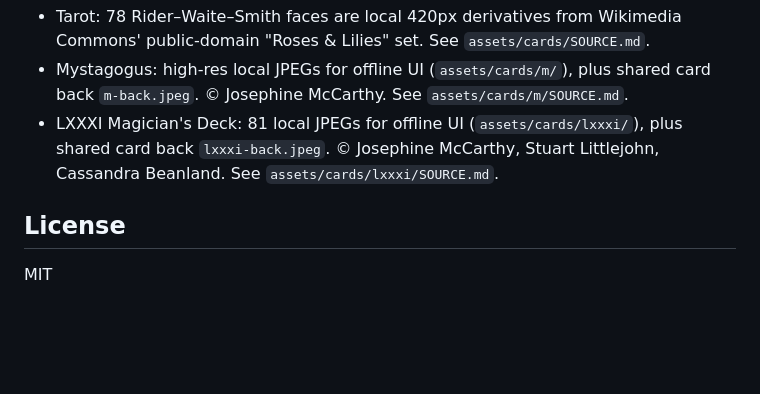
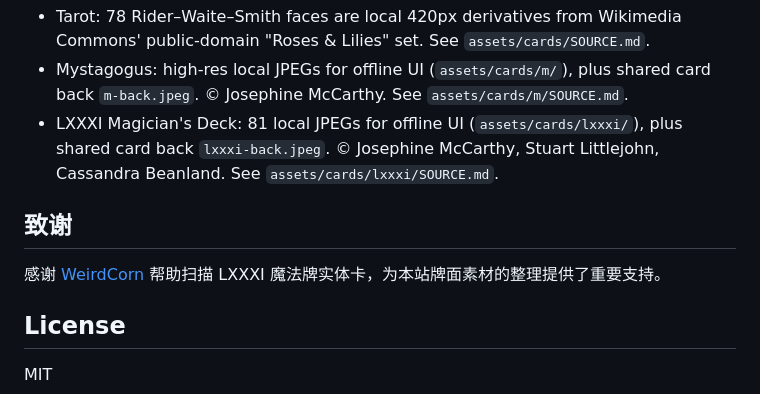
Before and after one commit to hedanbaomi/tarot-divination-site, a Markdown page: README.md, the part around the change. GitHub-like rendering; blank space fills up the shorter version.

Commit message:
docs: thank WeirdCorn for LXXXI card scans

```diff
--- a/README.md
+++ b/README.md
@@ -81,6 +81,10 @@ M 牌提供 Mystagogus 布局（18 张）。LXXXI 魔法牌提供说明书第十
 - Mystagogus: high-res local JPEGs for offline UI (`assets/cards/m/`), plus shared card back `m-back.jpeg`. © Josephine McCarthy. See `assets/cards/m/SOURCE.md`.
 - LXXXI Magician's Deck: 81 local JPEGs for offline UI (`assets/cards/lxxxi/`), plus shared card back `lxxxi-back.jpeg`. © Josephine McCarthy, Stuart Littlejohn, Cassandra Beanland. See `assets/cards/lxxxi/SOURCE.md`.
 
+## 致谢
+
+感谢 [WeirdCorn](https://github.com/WeirdCorn) 帮助扫描 LXXXI 魔法牌实体卡，为本站牌面素材的整理提供了重要支持。
+
 ## License
 
 MIT
```
